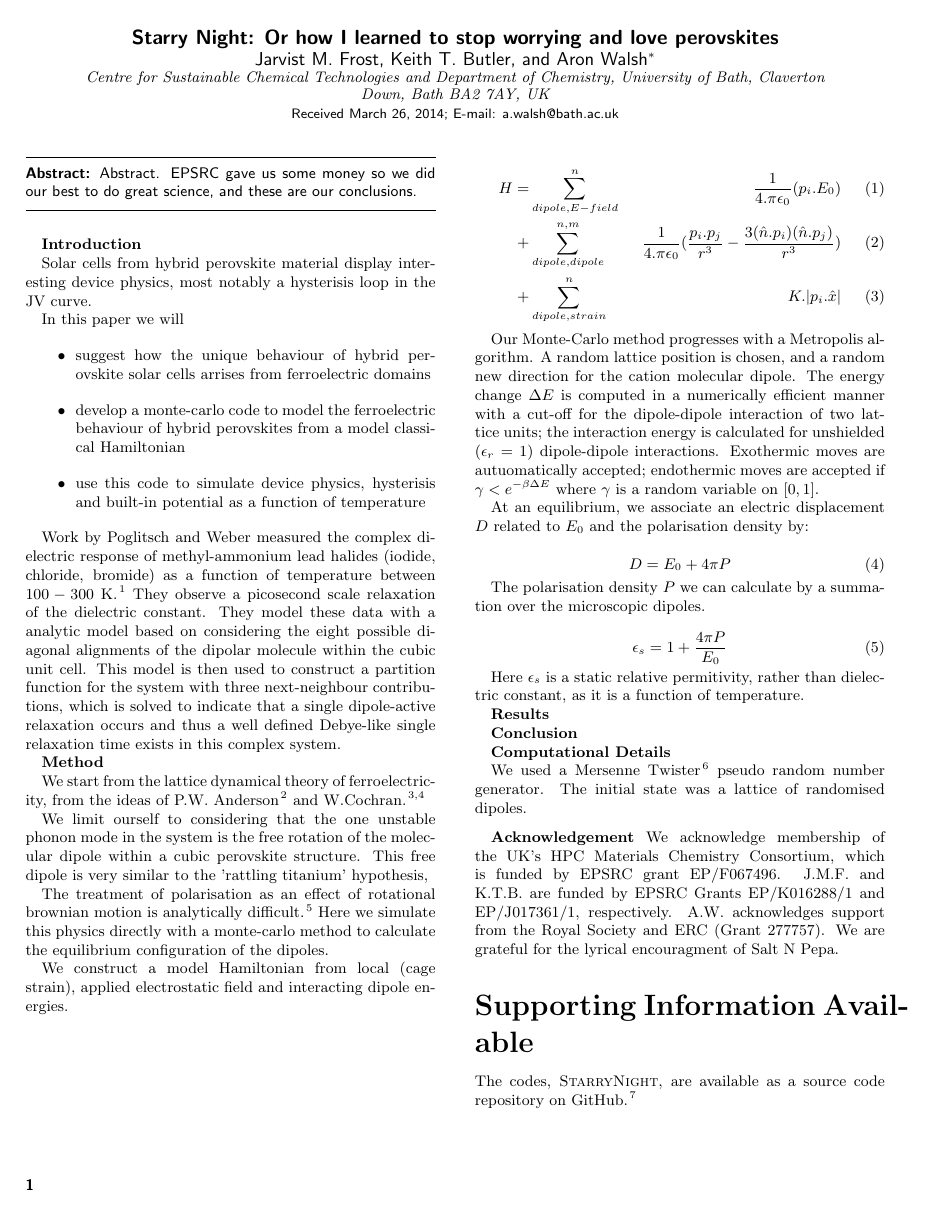
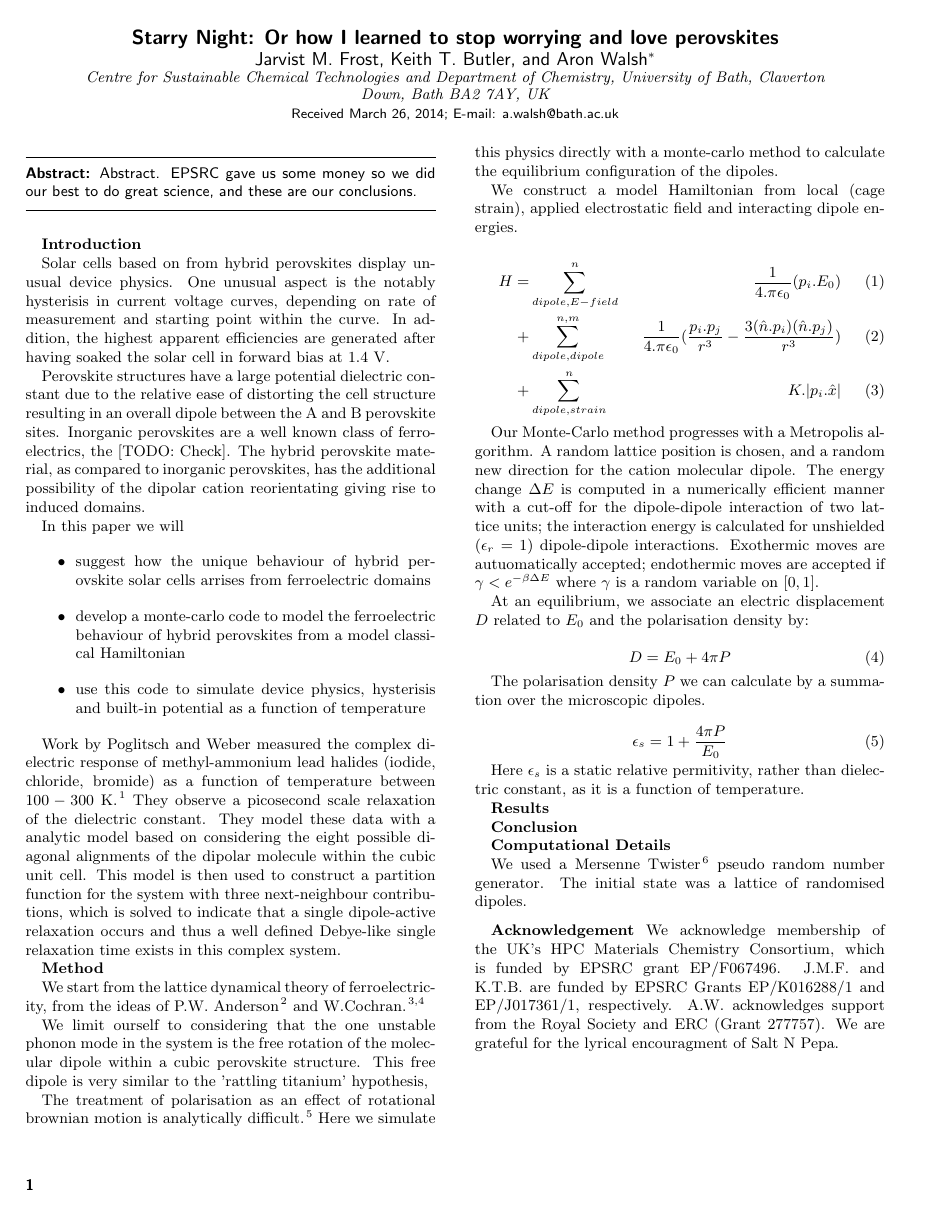
Before and after one commit to WMD-group/StarryNight, a LaTeX paper (paper/StarryNight_Paper.tex): page 1 of 2. Compiled offline with pdfLaTeX.

Commit message:
Additions to paper.

```diff
--- a/paper/StarryNight_Paper.tex
+++ b/paper/StarryNight_Paper.tex
@@ -52,7 +52,13 @@ Abstract. EPSRC gave us some money so we did our best to do great science, and t
 
 \textbf{Introduction}
 
-Solar cells from hybrid perovskite material display interesting device physics, most notably a hysterisis loop in the JV curve.
+Solar cells based on from hybrid perovskites  display unusual device physics.
+One unusual aspect is the notably hysterisis in current voltage curves, depending on rate of measurement and starting point within the curve.
+In addition, the highest apparent efficiencies are generated after having soaked the solar cell in forward bias at $1.4$ \si{V}.
+
+Perovskite structures have a large potential dielectric constant due to the relative ease of distorting the cell structure resulting in an overall dipole between the A and B perovskite sites.
+Inorganic perovskites are a well known class of ferroelectrics, the  [TODO: Check].
+The hybrid perovskite material, as compared to inorganic perovskites, has the additional possibility of the dipolar cation reorientating giving rise to induced domains.
 
 In this paper we will
 \begin{itemize}
```
Also changed, not shown: paper/revision.tex (added, +1 -0 lines), paper/StarryNight_Paper.tex (3 more changed lines).
